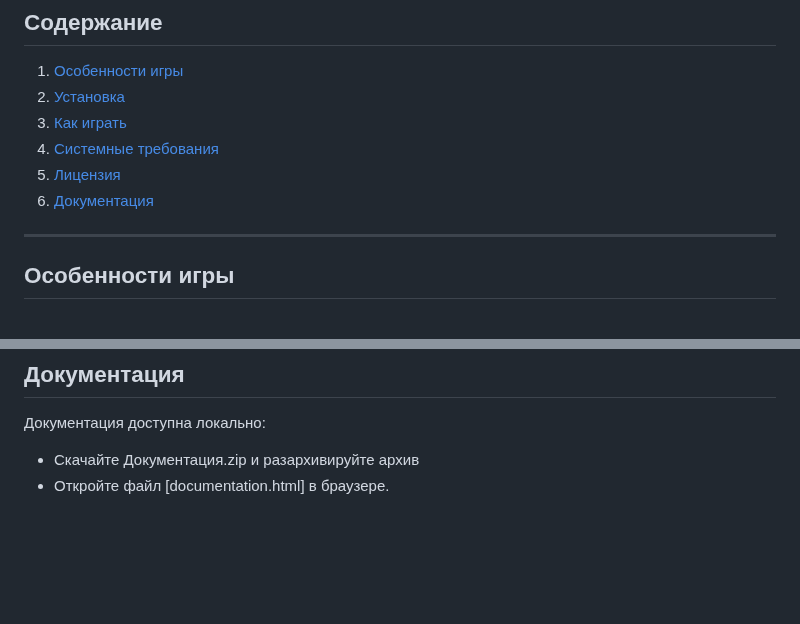
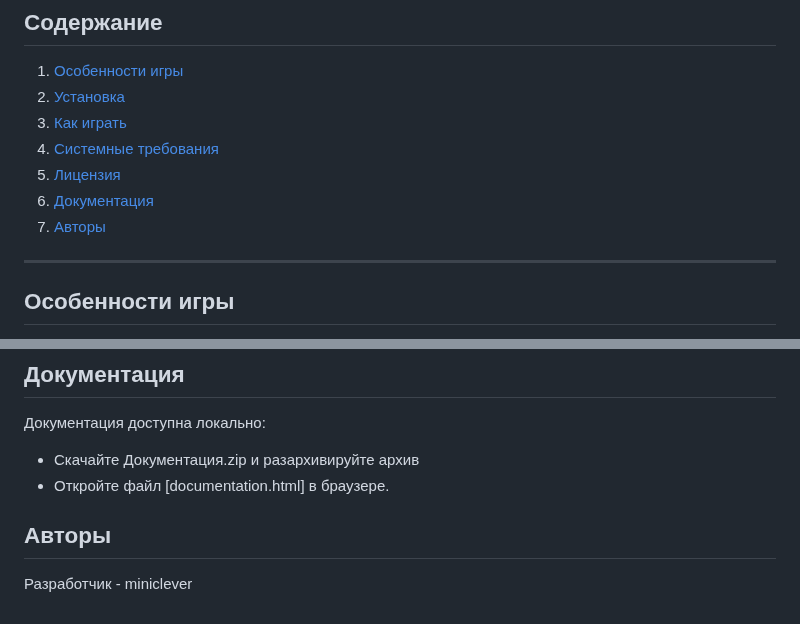
Before and after one commit to miniclever/ZooSimulatorGame, a Markdown page: README.md, 2 parts joined by grey strips. GitHub-like rendering; blank space fills up the shorter version.

```diff
--- a/README.md
+++ b/README.md
@@ -14,6 +14,7 @@
 4. [Системные требования](#системные-требования)
 5. [Лицензия](#лицензия)
 6. [Документация](#Документация)
+7. [Авторы](#Авторы)
 
 ---
 
@@ -70,3 +71,6 @@ g++ -o zoo ZooSimulator.cpp -std=c++17
 Документация доступна локально:
 - Скачайте Документация.zip и разархивируйте архив
 - Откройте файл [documentation.html] в браузере.
+
+## Авторы
+Разработчик - miniclever
```
